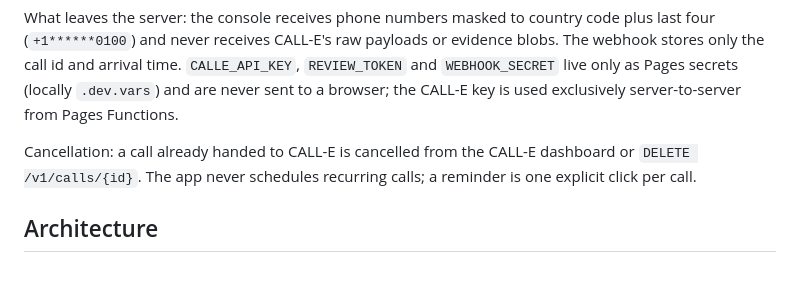
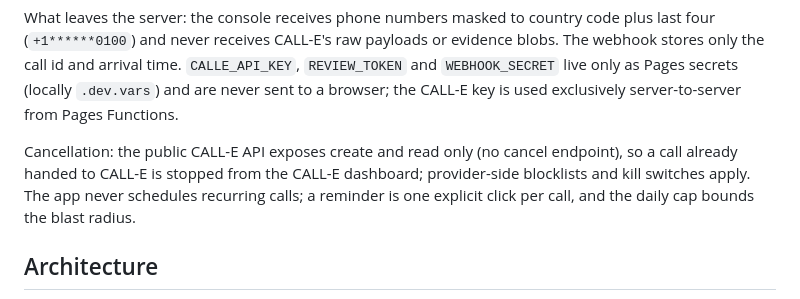
Before and after one commit to banksythequantLab/nota-intake, a Markdown page: README.md, the part around the change. GitHub-like rendering; blank space fills up the shorter version.

Commit message:
docs: correct cancellation note (no public cancel endpoint)

```diff
--- a/README.md
+++ b/README.md
@@ -96,8 +96,9 @@ and never receives CALL-E's raw payloads or evidence blobs. The webhook stores o
 `CALLE_API_KEY`, `REVIEW_TOKEN` and `WEBHOOK_SECRET` live only as Pages secrets (locally `.dev.vars`) and are never
 sent to a browser; the CALL-E key is used exclusively server-to-server from Pages Functions.
 
-Cancellation: a call already handed to CALL-E is cancelled from the CALL-E dashboard or `DELETE /v1/calls/{id}`.
-The app never schedules recurring calls; a reminder is one explicit click per call.
+Cancellation: the public CALL-E API exposes create and read only (no cancel endpoint), so a call already handed
+to CALL-E is stopped from the CALL-E dashboard; provider-side blocklists and kill switches apply. The app never
+schedules recurring calls; a reminder is one explicit click per call, and the daily cap bounds the blast radius.
 
 ## Architecture
 
```
